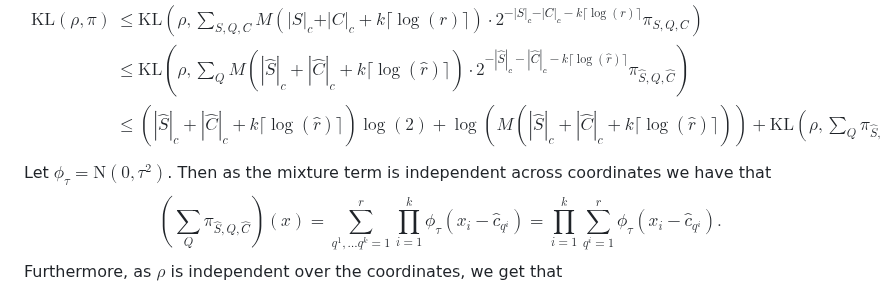
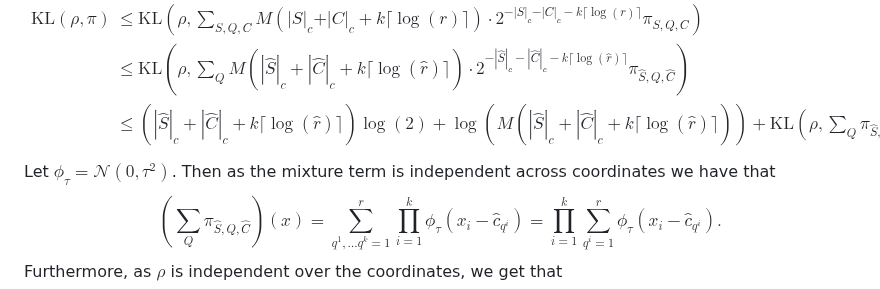
Before and after one commit to ThomasWalker1/Generalization-of-Neural-Networks, a Markdown page: Reports and Presentation/A Guide to Probably Approximately Correct Bounds for Neural Networks/5_Extensions_PAC_Bayes.md, the part around the change. Drawn GitHub-style; folded sections open.

```diff
--- a/Reports and Presentation/A Guide to Probably Approximately Correct Bounds for Neural Networks/5_Extensions_PAC_Bayes.md
+++ b/Reports and Presentation/A Guide to Probably Approximately Correct Bounds for Neural Networks/5_Extensions_PAC_Bayes.md
@@ -156,7 +156,7 @@ We then define our prior to be a weighted mixture over all possible compressions
 $$\pi=\frac{1}{Z}\sum_{S,Q,C}M\left(\vert S\vert_c+\vert C\vert_c+k\lceil\log(r)\rceil\right)\cdot2^{-\vert S\vert_c-\vert C\vert_c-k\lceil\log(r)\rceil}\pi_{S,Q,C}.$$
 Where $Z\leq1$ as the compression scheme is injective. Let $\left(\hat{S},\hat{Q},\hat{C}\right)$ be the output of our compression algorithm, so that out posterior $\rho$ is $\mathcal{N}\left(\mathbf{w}\left(\hat{S},\hat{Q},\hat{C}\right),\sigma^2\right)$. Therefore,
 $$\begin{align*}\mathrm{KL}(\rho,\pi)&\leq\mathrm{KL}\left(\rho,\sum_{S,Q,C}M\left(\vert S\vert_c+\vert C\vert_c+k\lceil\log(r)\rceil\right)\cdot2^{-\vert S\vert_c-\vert C\vert_c-k\lceil\log(r)\rceil}\pi_{S,Q,C}\right)\\&\leq\mathrm{KL}\left(\rho,\sum_QM\left(\left\vert \hat{S}\right\vert_c+\left\vert \hat{C}\right\vert_c+k\lceil\log\left(\hat{r}\right)\rceil\right)\cdot2^{-\left\vert \hat{S}\right\vert_c-\left\vert \hat{C}\right\vert_c-k\lceil\log\left(\hat{r}\right)\rceil}\pi_{\hat{S},Q,\hat{C}}\right)\\&\leq\left(\left\vert \hat{S}\right\vert_c+\left\vert \hat{C}\right\vert_c+k\lceil\log\left(\hat{r}\right)\rceil\right)\log(2)+\log\left(M\left(\left\vert \hat{S}\right\vert_c+\left\vert \hat{C}\right\vert_c+k\lceil\log\left(\hat{r}\right)\rceil\right)\right)+\mathrm{KL}\left(\rho,\sum_Q\pi_{\hat{S},Q,\hat{C}}\right)\end{align*}$$
-Let $\phi_{\tau}=\mathrm{N}\left(0,\tau^2\right)$. Then as the mixture term is independent across coordinates we have that
+Let $\phi_{\tau}=\mathcal{N}\left(0,\tau^2\right)$. Then as the mixture term is independent across coordinates we have that
 $$\left(\sum_Q\pi_{\hat{S},Q,\hat{C}}\right)(x)=\sum_{q^1,\dots q^k=1}^r\prod_{i=1}^k\phi_{\tau}\left(x_i-\hat{c}_{q^i}\right)=\prod_{i=1}^k\sum_{q^i=1}^r\phi_{\tau}\left(x_i-\hat{c}_{q^i}\right).$$
 Furthermore, as $\rho$ is independent over the coordinates, we get that
 $$\mathrm{KL}\left(\rho,\sum_Q\pi_{\hat{S},Q,\hat{C}}k\right)=\sum_{i=1}^k\mathrm{KL}\left(\rho_i,\sum_{q^i=1}^r\mathcal{N}\left(\hat{c}_{q^i},\tau^2\right)\right),$$
```
